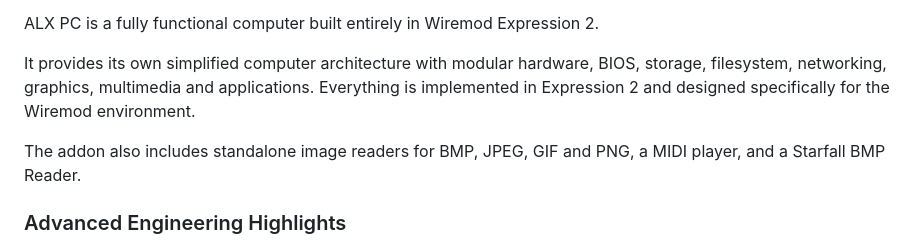
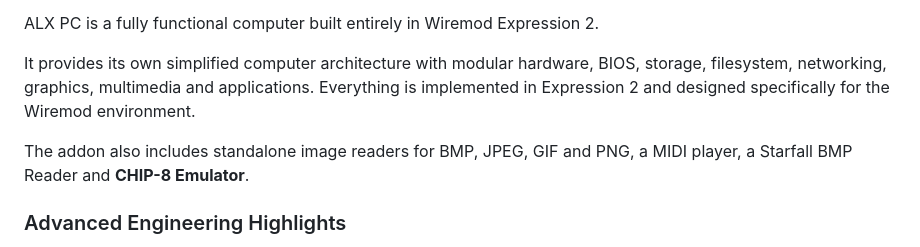
Before and after one commit to AlexALX/wiremod_e2_os, a Markdown page: README.md, the part around the change. Drawn GitHub-style.

```diff
--- a/README.md
+++ b/README.md
@@ -20,7 +20,7 @@ ALX PC is a fully functional computer built entirely in Wiremod Expression 2.
 
 It provides its own simplified computer architecture with modular hardware, BIOS, storage, filesystem, networking, graphics, multimedia and applications. Everything is implemented in Expression 2 and designed specifically for the Wiremod environment.
 
-The addon also includes standalone image readers for BMP, JPEG, GIF and PNG, a MIDI player, and a Starfall BMP Reader.
+The addon also includes standalone image readers for BMP, JPEG, GIF and PNG, a MIDI player, a Starfall BMP Reader and **CHIP-8 Emulator**.
 
 ### Advanced Engineering Highlights
 This project pushes **Expression2** to its absolute limits, implementing complex low-level systems entirely from scratch:
```
